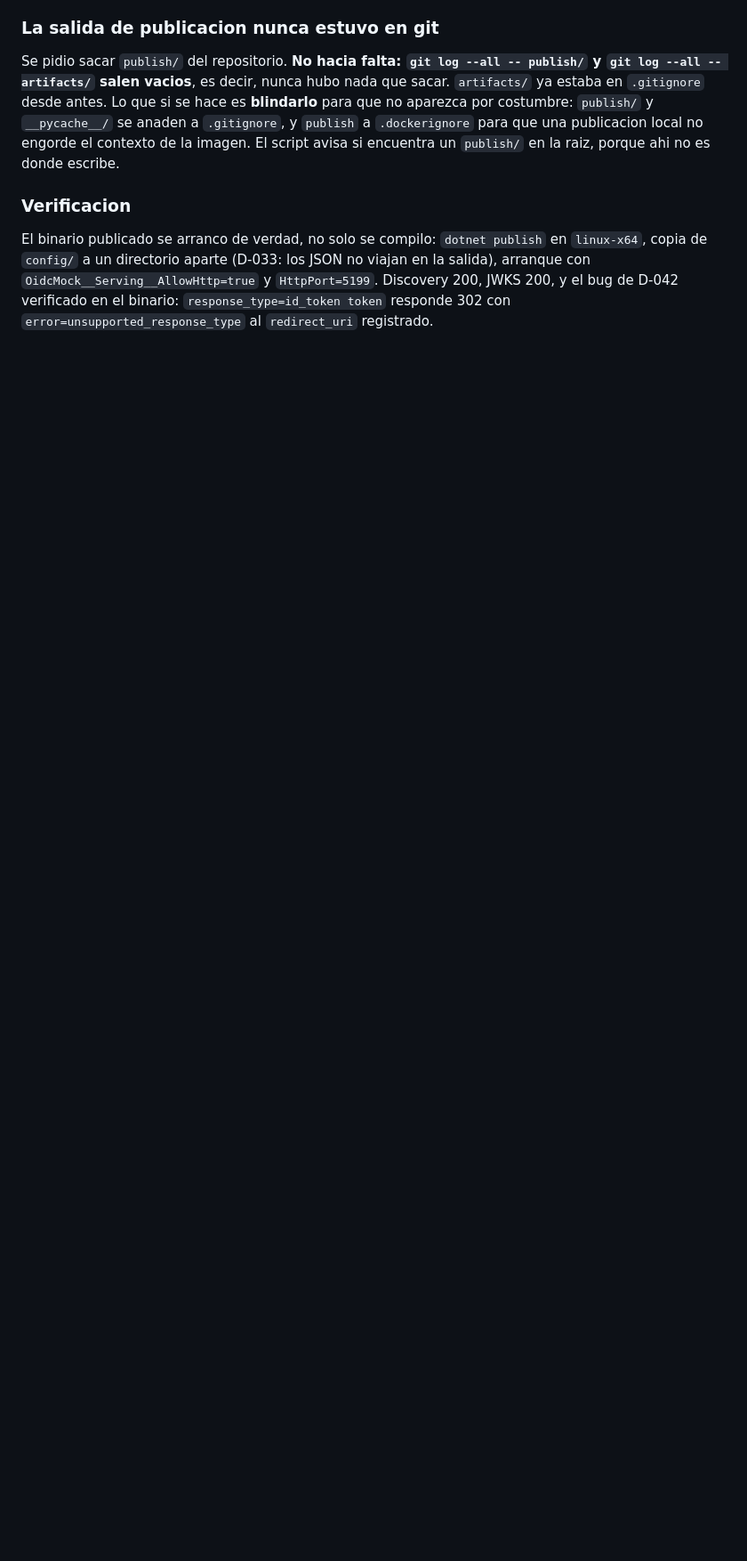
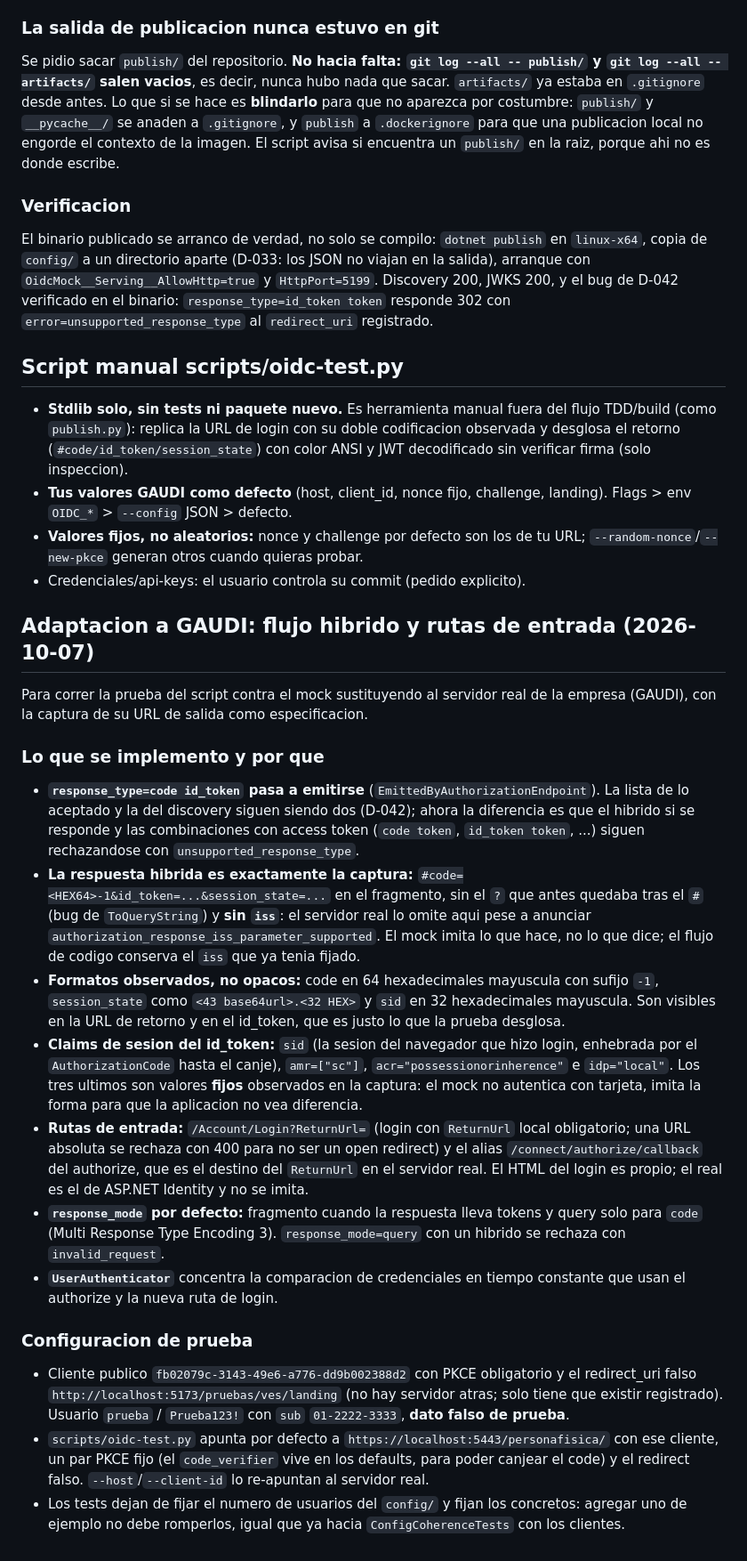
Before and after one commit to Chienwei82/openid-mockup, a Markdown page: docs/decisions.md, the part around the change. Shown at 89% size. Drawn GitHub-style; blank space fills up the shorter version.

```diff
--- a/docs/decisions.md
+++ b/docs/decisions.md
@@ -1086,3 +1086,59 @@ El binario publicado se arranco de verdad, no solo se compilo: `dotnet publish`
 `OidcMock__Serving__AllowHttp=true` y `HttpPort=5199`. Discovery 200, JWKS 200, y el bug de D-042
 verificado en el binario: `response_type=id_token token` responde 302 con
 `error=unsupported_response_type` al `redirect_uri` registrado.
+
+## Script manual scripts/oidc-test.py
+
+- **Stdlib solo, sin tests ni paquete nuevo.** Es herramienta manual fuera del
+  flujo TDD/build (como `publish.py`): replica la URL de login con su doble
+  codificacion observada y desglosa el retorno (`#code/id_token/session_state`)
+  con color ANSI y JWT decodificado sin verificar firma (solo inspeccion).
+- **Tus valores GAUDI como defecto** (host, client_id, nonce fijo, challenge,
+  landing). Flags > env `OIDC_*` > `--config` JSON > defecto.
+- **Valores fijos, no aleatorios:** nonce y challenge por defecto son los de tu
+  URL; `--random-nonce`/`--new-pkce` generan otros cuando quieras probar.
+- Credenciales/api-keys: el usuario controla su commit (pedido explicito).
+
+## Adaptacion a GAUDI: flujo hibrido y rutas de entrada (2026-10-07)
+
+Para correr la prueba del script contra el mock sustituyendo al servidor real de la empresa
+(GAUDI), con la captura de su URL de salida como especificacion.
+
+### Lo que se implemento y por que
+
+- **`response_type=code id_token` pasa a emitirse** (`EmittedByAuthorizationEndpoint`). La lista de
+  lo aceptado y la del discovery siguen siendo dos (D-042); ahora la diferencia es que el hibrido
+  si se responde y las combinaciones con access token (`code token`, `id_token token`, ...) siguen
+  rechazandose con `unsupported_response_type`.
+- **La respuesta hibrida es exactamente la captura:** `#code=<HEX64>-1&id_token=...&session_state=...`
+  en el fragmento, sin el `?` que antes quedaba tras el `#` (bug de `ToQueryString`) y **sin `iss`**:
+  el servidor real lo omite aqui pese a anunciar
+  `authorization_response_iss_parameter_supported`. El mock imita lo que hace, no lo que dice; el
+  flujo de codigo conserva el `iss` que ya tenia fijado.
+- **Formatos observados, no opacos:** code en 64 hexadecimales mayuscula con sufijo `-1`,
+  `session_state` como `<43 base64url>.<32 HEX>` y `sid` en 32 hexadecimales mayuscula. Son
+  visibles en la URL de retorno y en el id_token, que es justo lo que la prueba desglosa.
+- **Claims de sesion del id_token:** `sid` (la sesion del navegador que hizo login, enhebrada por
+  el `AuthorizationCode` hasta el canje), `amr=["sc"]`, `acr="possessionorinherence"` e
+  `idp="local"`. Los tres ultimos son valores **fijos** observados en la captura: el mock no
+  autentica con tarjeta, imita la forma para que la aplicacion no vea diferencia.
+- **Rutas de entrada:** `/Account/Login?ReturnUrl=` (login con `ReturnUrl` local obligatorio; una
+  URL absoluta se rechaza con 400 para no ser un open redirect) y el alias
+  `/connect/authorize/callback` del authorize, que es el destino del `ReturnUrl` en el servidor
+  real. El HTML del login es propio; el real es el de ASP.NET Identity y no se imita.
+- **`response_mode` por defecto:** fragmento cuando la respuesta lleva tokens y query solo para
+  `code` (Multi Response Type Encoding 3). `response_mode=query` con un hibrido se rechaza con
+  `invalid_request`.
+- **`UserAuthenticator`** concentra la comparacion de credenciales en tiempo constante que usan el
+  authorize y la nueva ruta de login.
+
+### Configuracion de prueba
+
+- Cliente publico `fb02079c-3143-49e6-a776-dd9b002388d2` con PKCE obligatorio y el redirect_uri
+  falso `http://localhost:5173/pruebas/ves/landing` (no hay servidor atras; solo tiene que existir
+  registrado). Usuario `prueba` / `Prueba123!` con `sub` `01-2222-3333`, **dato falso de prueba**.
+- `scripts/oidc-test.py` apunta por defecto a `https://localhost:5443/personafisica/` con ese
+  cliente, un par PKCE fijo (el `code_verifier` vive en los defaults, para poder canjear el code) y
+  el redirect falso. `--host`/`--client-id` lo re-apuntan al servidor real.
+- Los tests dejan de fijar el numero de usuarios del `config/` y fijan los concretos: agregar uno
+  de ejemplo no debe romperlos, igual que ya hacia `ConfigCoherenceTests` con los clientes.
```
Also changed, not shown: README.md (+4 -1 lines).
